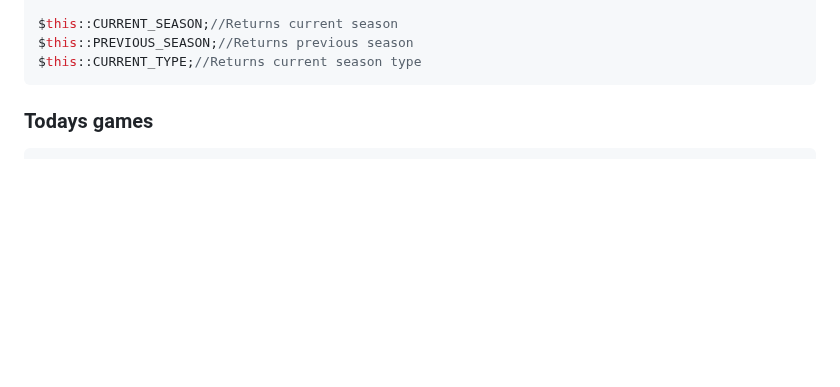
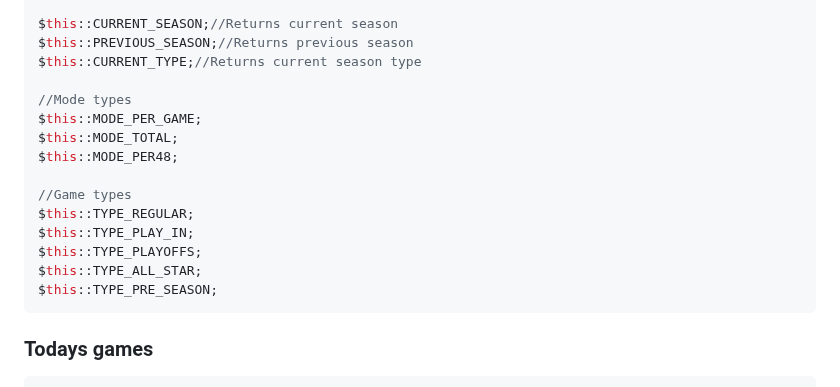
Before and after one commit to cp6/nba-live, a Markdown page: README.md, the part around the change. Rendered like a GitHub page; blank space fills up the shorter version.

Commit message:
Added helper const's to Readme

````diff
--- a/README.md
+++ b/README.md
@@ -82,6 +82,18 @@ $this->ip;//The IP of the API endpoint that was connected to
 $this::CURRENT_SEASON;//Returns current season
 $this::PREVIOUS_SEASON;//Returns previous season
 $this::CURRENT_TYPE;//Returns current season type
+
+//Mode types
+$this::MODE_PER_GAME;
+$this::MODE_TOTAL;
+$this::MODE_PER48;
+
+//Game types
+$this::TYPE_REGULAR;
+$this::TYPE_PLAY_IN;
+$this::TYPE_PLAYOFFS;
+$this::TYPE_ALL_STAR;
+$this::TYPE_PRE_SEASON;
 ```
 
 ### Todays games
````
